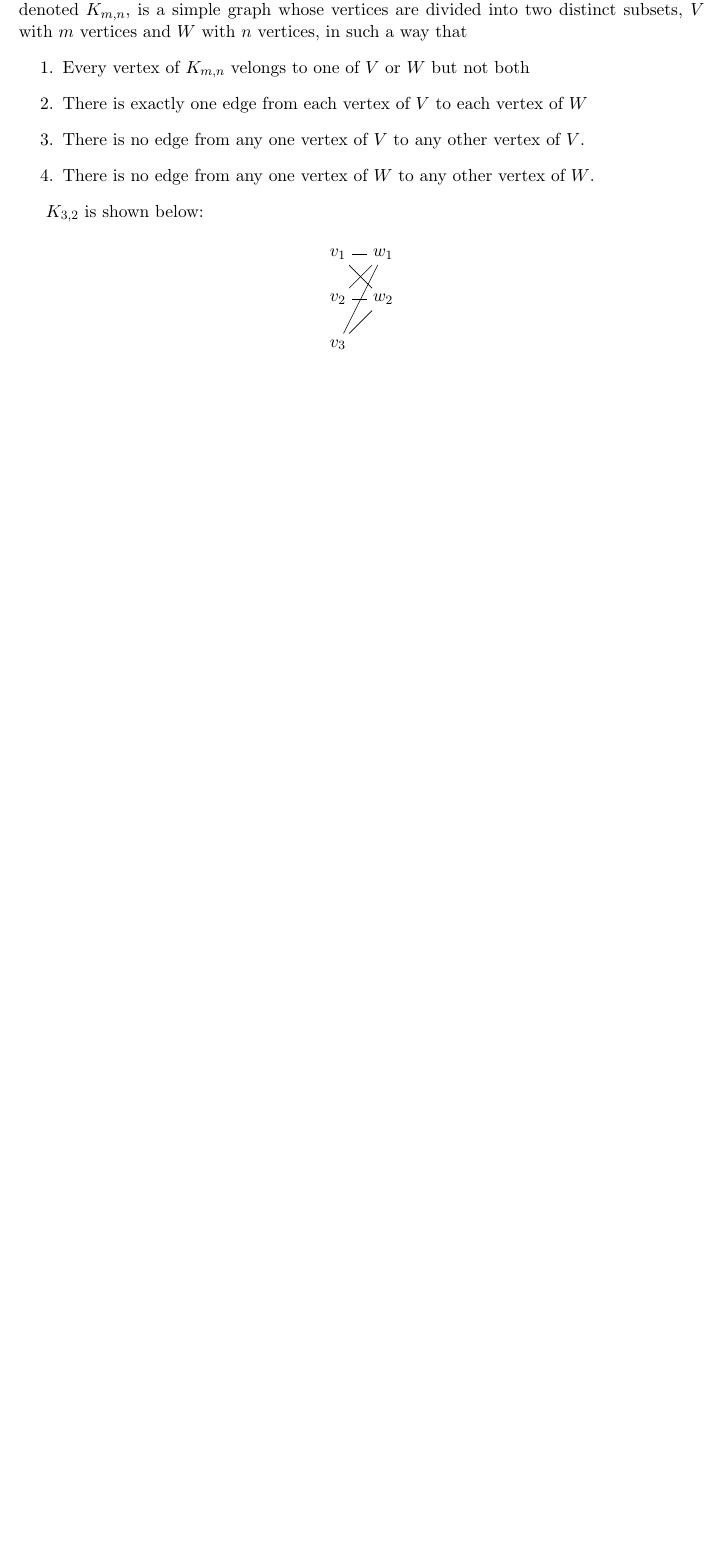
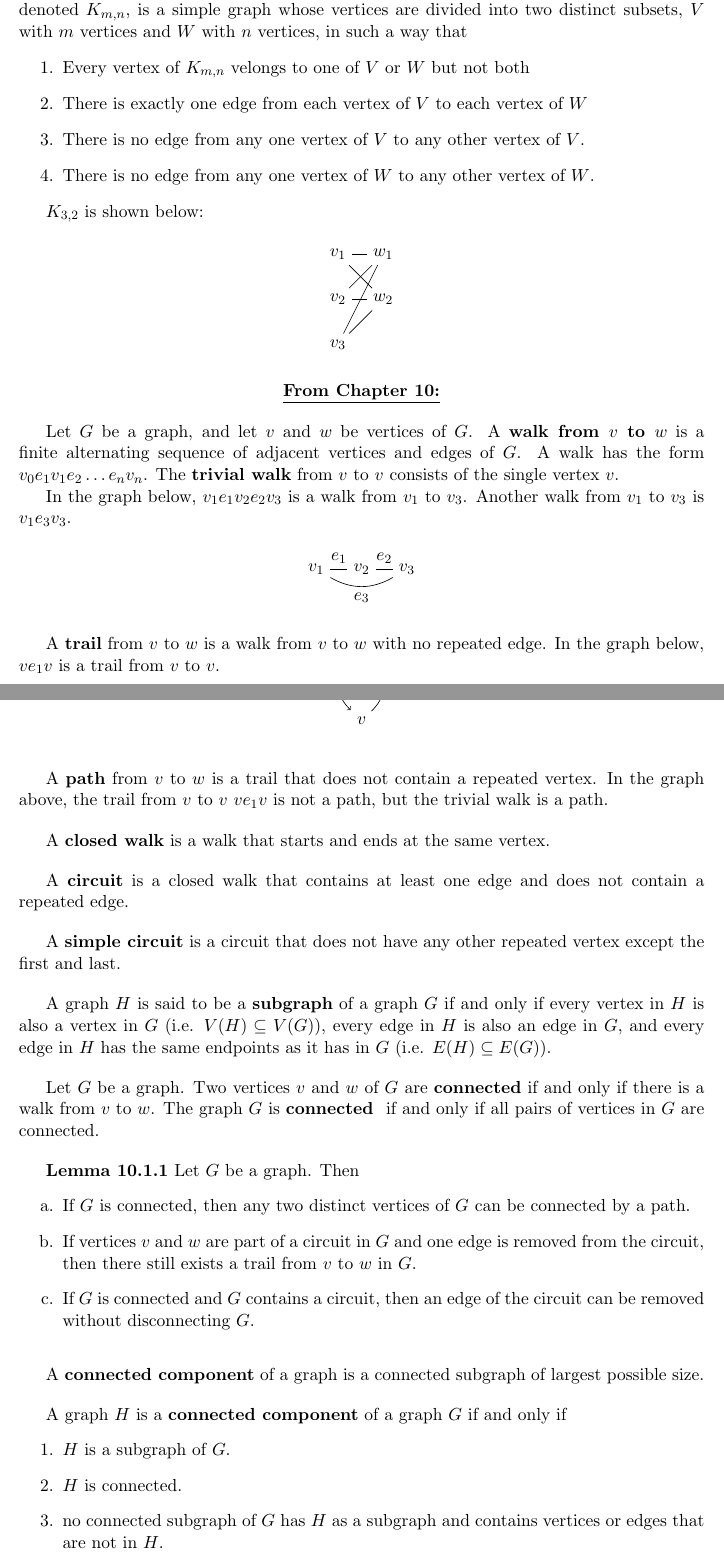
Before and after one commit to taylnath/CS225-Notes, a LaTeX document (graph_theory/graph_theory.tex): part of page 3 of 3 before the commit and two parts of pages 3 and 4 of 5 after it, the two joined at a grey line, cut so that both start at the same text, the shorter picture padded with empty space. Compiled offline with pdfLaTeX.

Commit message:
updated notes up to 10.1

```diff
--- a/graph_theory/graph_theory.tex
+++ b/graph_theory/graph_theory.tex
@@ -1,6 +1,6 @@
 \documentclass[11pt]{article}
 \usepackage[margin=1in, top=15pt]{geometry}
-\usepackage{amsmath, amssymb, xcolor, booktabs, graphicx, tikz}
+\usepackage{amsmath, amssymb, xcolor, booktabs, graphicx, tikz, enumitem}
 \usetikzlibrary{graphs, graphs.standard, quotes}
 \title{CS 225}
 \author{Graph Theory}
@@ -196,3 +196,86 @@ $K_{3, 2}$ is shown below:
         };
     \end{tikzpicture}
 \end{center}
+
+\begin{center}
+    \underline{\bf From Chapter 10:}
+\end{center}
+
+Let $G$ be a graph, and let $v$ and $w$ be vertices of $G$. A {\bf walk from
+$v$ to $w$} is a finite alternating sequence of adjacent vertices and edges of
+$G$. A walk has the form $v_0 e_1 v_1 e_2 \dots e_n v_n$. The {\bf trivial walk}
+from $v$ to $v$ consists of the single vertex $v$.
+
+In the graph below, $v_1 e_1 v_2 e_2 v_3$ is a walk from $v_1$ to $v_3$. Another
+walk from $v_1$ to $v_3$ is $v_1 e_3 v_3$.
+
+\begin{center}
+    \begin{tikzpicture}
+        \graph[math nodes] {
+        v_1 -- ["$e_1$"] v_2 -- ["$e_2$"]  v_3;
+        v_1 -- ["$e_3$", bend right, swap]  v_3;
+        };
+    \end{tikzpicture}
+\end{center}
+
+A {\bf trail} from $v$ to $w$ is a walk from $v$ to $w$ with no repeated edge.
+In the graph below, $v e_1 v$ is a trail from $v$ to $v$.
+\begin{center}
+    \begin{tikzpicture}
+        \graph[math nodes] {
+        v -- ["$e_1$", loop] v;
+        };
+    \end{tikzpicture}
+\end{center}
+
+\bigskip
+A {\bf path} from $v$ to $w$ is a trail that does not contain a repeated vertex.
+In the graph above, the trail from $v$ to $v$ $v e_1 v$ is not a path, but the
+trivial walk is a path.
+
+\bigskip
+A {\bf closed walk} is a walk that starts and ends at the same vertex.
+
+\bigskip
+A {\bf circuit} is a closed walk that contains at least one edge and does not
+contain a repeated edge.
+
+\bigskip
+A {\bf simple circuit} is a circuit that does not have any other repeated vertex
+except the first and last.
+
+\bigskip
+A graph $H$ is said to be a {\bf subgraph} of a graph $G$ if and only if every
+vertex in $H$ is also a vertex in $G$ (i.e. $V(H) \subseteq V(G)$), every
+edge in $H$ is also an edge in $G$, and every edge in $H$ has the same endpoints
+as it has in $G$ (i.e. $E(H) \subseteq E(G)$).
+
+\bigskip
+Let $G$ be a graph. Two vertices $v$ and $w$ of $G$ are {\bf connected} if and
+only if there is a walk from $v$ to $w$. The graph $G$ is {\bf connected } if and only if
+all pairs of vertices in $G$ are connected.
+
+\bigskip
+{\bf Lemma 10.1.1} Let $G$ be a graph. Then
+\begin{enumerate}[label=\alph*.]
+    \item If $G$ is connected, then any two distinct vertices of $G$ can be
+    connected by a path.
+    \item If vertices $v$ and $w$ are part of a circuit in $G$ and one edge is
+    removed from the circuit, then there still exists a trail from $v$ to $w$
+    in $G$.
+    \item If $G$ is connected and $G$ contains a circuit, then an edge of the
+    circuit can be removed without disconnecting $G$.
+\end{enumerate}
+
+\bigskip
+A {\bf connected component} of a graph is a connected subgraph of largest possible
+size.
+
+\bigskip
+A graph $H$ is a {\bf connected component} of a graph $G$ if and only if
+\begin{enumerate}
+    \item $H$ is a subgraph of $G$.
+    \item $H$ is connected.
+    \item no connected subgraph of $G$ has $H$ as a subgraph and contains
+    vertices or edges that are not in $H$.
+\end{enumerate}
```
Also changed, not shown: graph_theory/graph_theory.pdf, graph_theory/graph_theory.tex (52 more changed lines).
